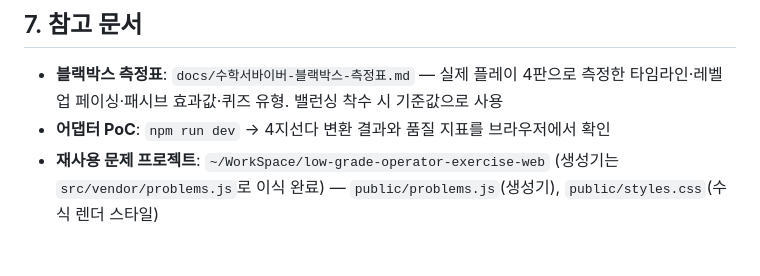
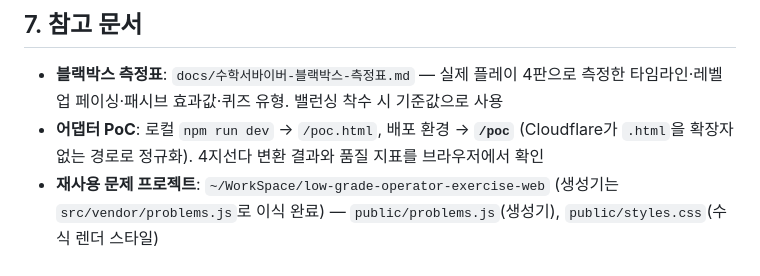
Before and after one commit to keymann/elementary-math-warrior, a Markdown page: docs/수학서바이버-클론-작업계획.md, the part around the change. Rendered like a GitHub page.

```diff
--- a/docs/수학서바이버-클론-작업계획.md
+++ b/docs/수학서바이버-클론-작업계획.md
@@ -579,5 +579,5 @@ Phase 7의 수렴 목표. 수치는 시뮬레이터로 검증한다.
 ## 7. 참고 문서
 
 - **블랙박스 측정표**: `docs/수학서바이버-블랙박스-측정표.md` — 실제 플레이 4판으로 측정한 타임라인·레벨업 페이싱·패시브 효과값·퀴즈 유형. 밸런싱 착수 시 기준값으로 사용
-- **어댑터 PoC**: `npm run dev` → 4지선다 변환 결과와 품질 지표를 브라우저에서 확인
+- **어댑터 PoC**: 로컬 `npm run dev` → `/poc.html`, 배포 환경 → **`/poc`** (Cloudflare가 `.html`을 확장자 없는 경로로 정규화). 4지선다 변환 결과와 품질 지표를 브라우저에서 확인
 - **재사용 문제 프로젝트**: `~/WorkSpace/low-grade-operator-exercise-web` (생성기는 `src/vendor/problems.js`로 이식 완료) — `public/problems.js`(생성기), `public/styles.css`(수식 렌더 스타일)
```
Also changed, not shown: README.md (+5 -1 lines).
